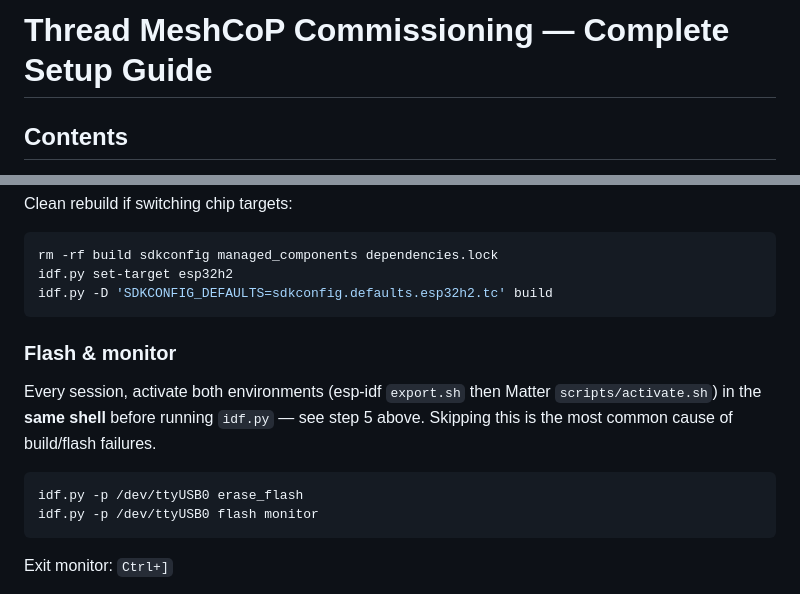
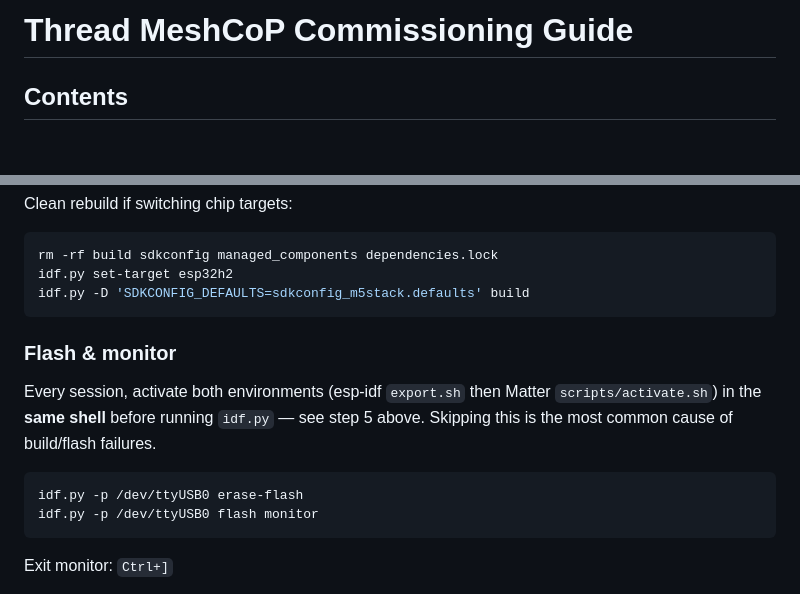
Before and after one commit to KishokG/Matter_CHIP, a Markdown page: UserGuides/Thread_meshcop_full_setup_guide.md, 2 parts joined by grey strips. Rendered like a GitHub page; blank space fills up the shorter version.

````diff
--- a/UserGuides/Thread_meshcop_full_setup_guide.md
+++ b/UserGuides/Thread_meshcop_full_setup_guide.md
@@ -1,4 +1,4 @@
-# Thread MeshCoP Commissioning — Complete Setup Guide
+# Thread MeshCoP Commissioning Guide
 
 ## Contents
 
@@ -163,7 +163,7 @@ Clean rebuild if switching chip targets:
 ```bash
 rm -rf build sdkconfig managed_components dependencies.lock
 idf.py set-target esp32h2
-idf.py -D 'SDKCONFIG_DEFAULTS=sdkconfig.defaults.esp32h2.tc' build
+idf.py -D 'SDKCONFIG_DEFAULTS=sdkconfig_m5stack.defaults' build
 ```
 
 ### Flash & monitor
@@ -173,7 +173,7 @@ Every session, activate both environments (esp-idf `export.sh` then Matter
 above. Skipping this is the most common cause of build/flash failures.
 
 ```bash
-idf.py -p /dev/ttyUSB0 erase_flash
+idf.py -p /dev/ttyUSB0 erase-flash
 idf.py -p /dev/ttyUSB0 flash monitor
 ```
 Exit monitor: `Ctrl+]`
````
Also changed, not shown: other parts of UserGuides/Thread_meshcop_full_setup_guide.md (+1 -1 lines).
